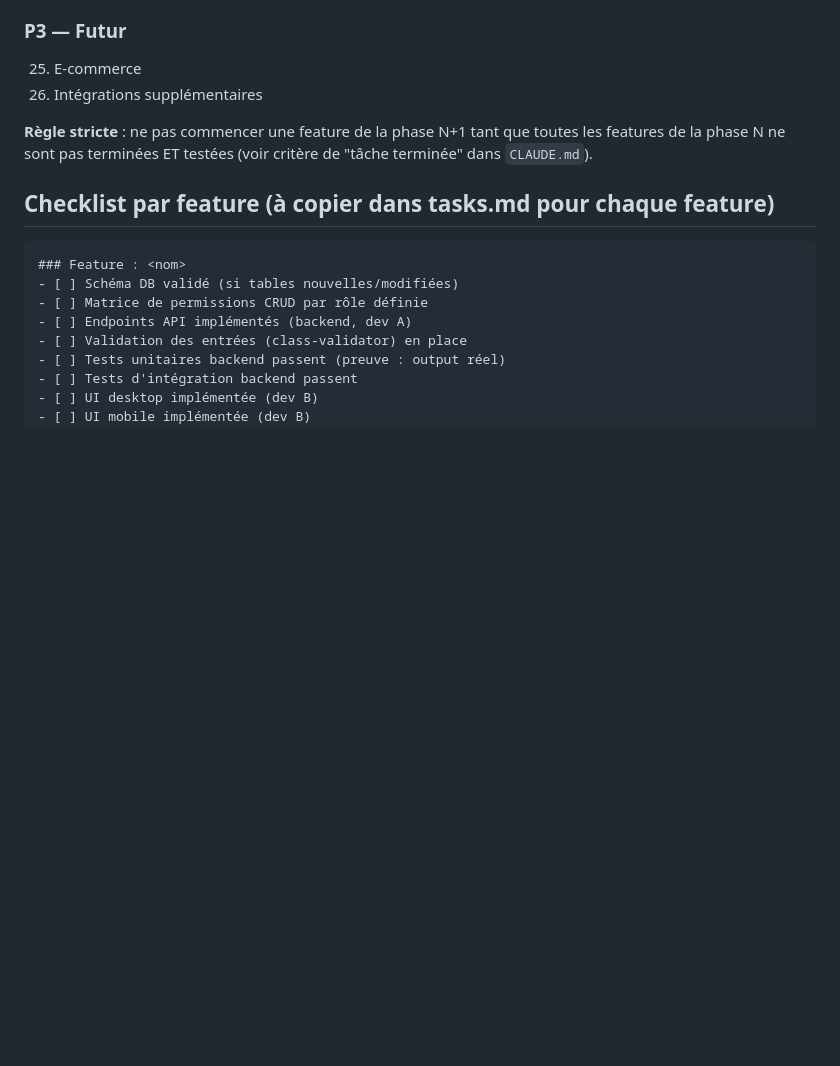
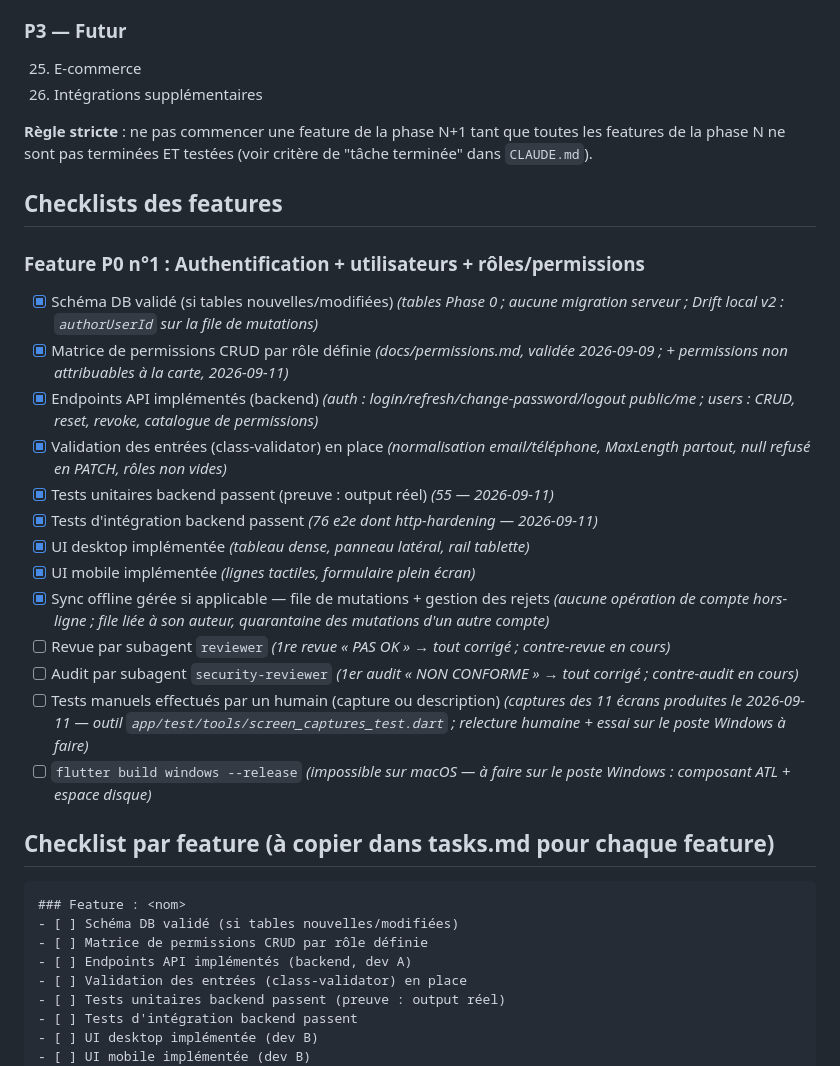
Before and after one commit to MEDMEDBEN/gestion-magasin, a Markdown page: docs/plan.md, the part around the change. GitHub-like rendering; blank space fills up the shorter version.

Commit message:
docs: checklist P0 #1 dans plan.md + relais tasks.md (correctifs livrés, contre-audits en cours)
Co-Authored-By: Claude Opus 5 <noreply@anthropic.com>

````diff
--- a/docs/plan.md
+++ b/docs/plan.md
@@ -131,6 +131,23 @@ Traçabilité / système
 
 **Règle stricte** : ne pas commencer une feature de la phase N+1 tant que toutes les features de la phase N ne sont pas terminées ET testées (voir critère de "tâche terminée" dans `CLAUDE.md`).
 
+## Checklists des features
+
+### Feature P0 n°1 : Authentification + utilisateurs + rôles/permissions
+- [x] Schéma DB validé (si tables nouvelles/modifiées) _(tables Phase 0 ; aucune migration serveur ; Drift local v2 : `authorUserId` sur la file de mutations)_
+- [x] Matrice de permissions CRUD par rôle définie _(docs/permissions.md, validée 2026-09-09 ; + permissions non attribuables à la carte, 2026-09-11)_
+- [x] Endpoints API implémentés (backend) _(auth : login/refresh/change-password/logout public/me ; users : CRUD, reset, revoke, catalogue de permissions)_
+- [x] Validation des entrées (class-validator) en place _(normalisation email/téléphone, MaxLength partout, null refusé en PATCH, rôles non vides)_
+- [x] Tests unitaires backend passent (preuve : output réel) _(55 — 2026-09-11)_
+- [x] Tests d'intégration backend passent _(76 e2e dont http-hardening — 2026-09-11)_
+- [x] UI desktop implémentée _(tableau dense, panneau latéral, rail tablette)_
+- [x] UI mobile implémentée _(lignes tactiles, formulaire plein écran)_
+- [x] Sync offline gérée si applicable — file de mutations + gestion des rejets _(aucune opération de compte hors-ligne ; file liée à son auteur, quarantaine des mutations d'un autre compte)_
+- [ ] Revue par subagent `reviewer` _(1re revue « PAS OK » → tout corrigé ; contre-revue en cours)_
+- [ ] Audit par subagent `security-reviewer` _(1er audit « NON CONFORME » → tout corrigé ; contre-audit en cours)_
+- [ ] Tests manuels effectués par un humain (capture ou description) _(captures des 11 écrans produites le 2026-09-11 — outil `app/test/tools/screen_captures_test.dart` ; relecture humaine + essai sur le poste Windows à faire)_
+- [ ] `flutter build windows --release` _(impossible sur macOS — à faire sur le poste Windows : composant ATL + espace disque)_
+
 ## Checklist par feature (à copier dans tasks.md pour chaque feature)
 
 ```
````
Also changed, not shown: docs/tasks.md (+9 -5 lines).
